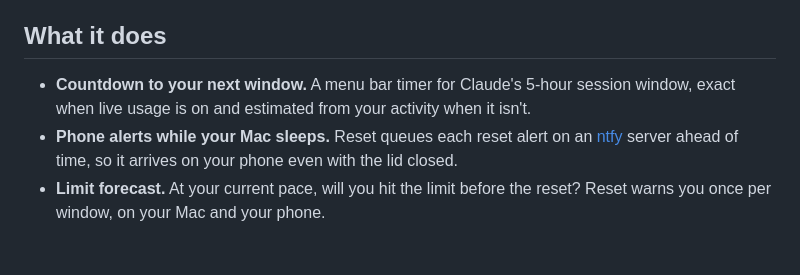
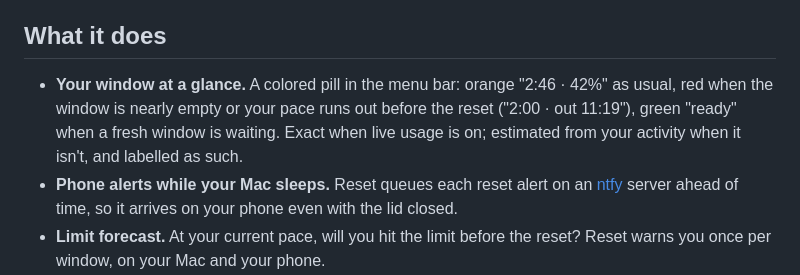
Before and after one commit to DhananjayBhosale/reset, a Markdown page: README.md, the part around one of its changes. GitHub-like rendering; blank space fills up the shorter version.

Commit message:
Reset 0.3.8: your window at a glance in the menu bar
Co-Authored-By: Claude Opus 5.5 <noreply@anthropic.com>

```diff
--- a/README.md
+++ b/README.md
@@ -12,7 +12,7 @@ Everything it reads stays on your Mac.
 
 ## What it does
 
-- **Countdown to your next window.** A menu bar timer for Claude's 5-hour session window, exact when live usage is on and estimated from your activity when it isn't.
+- **Your window at a glance.** A colored pill in the menu bar: orange "2:46 · 42%" as usual, red when the window is nearly empty or your pace runs out before the reset ("2:00 · out 11:19"), green "ready" when a fresh window is waiting. Exact when live usage is on; estimated from your activity when it isn't, and labelled as such.
 - **Phone alerts while your Mac sleeps.** Reset queues each reset alert on an [ntfy](https://ntfy.sh) server ahead of time, so it arrives on your phone even with the lid closed.
 - **Limit forecast.** At your current pace, will you hit the limit before the reset? Reset warns you once per window, on your Mac and your phone.
 - **Auto-start.** Optional. When a window runs out, Reset sends a one-word prompt so the next window starts right away instead of when you wake up.
```
Also changed, not shown: other parts of README.md (+2 -0 lines), docs/menubar.png (added), 9 other files.
